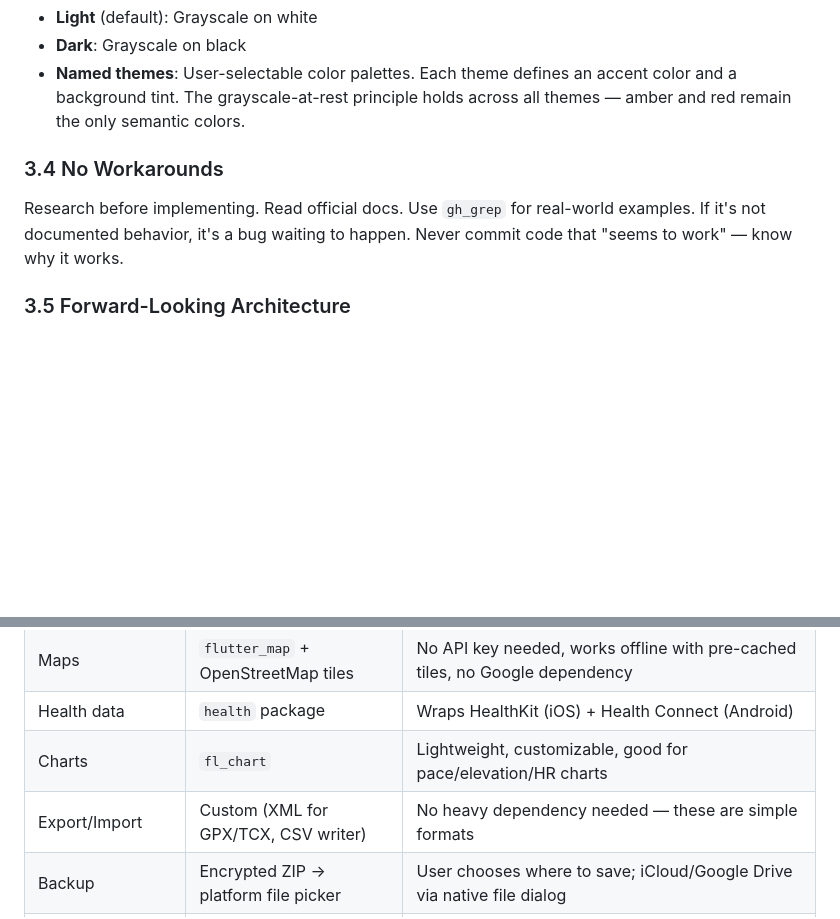
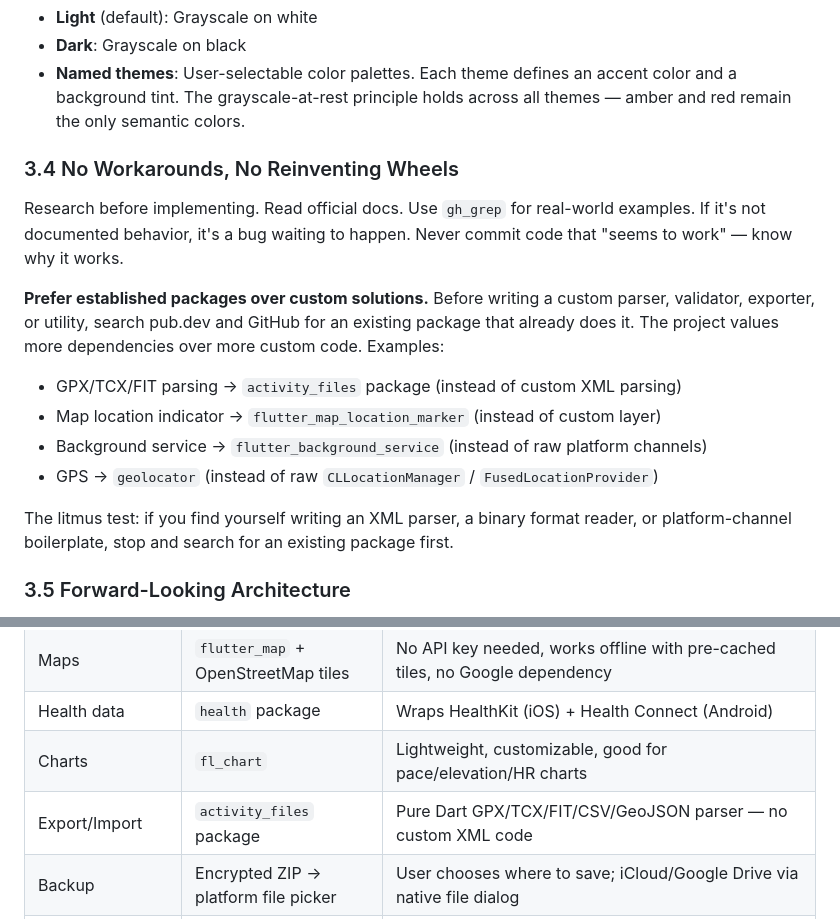
Before and after one commit to jakobbjelver/jara, a Markdown page: GOAL.md, 2 parts joined by grey strips. Rendered like a GitHub page; blank space fills up the shorter version.

```diff
--- a/GOAL.md
+++ b/GOAL.md
@@ -85,11 +85,23 @@ Grayscale-at-rest is the default, but users can choose themes:
   and a background tint. The grayscale-at-rest principle holds across all themes — amber
   and red remain the only semantic colors.
 
-### 3.4 No Workarounds
+### 3.4 No Workarounds, No Reinventing Wheels
 
 Research before implementing. Read official docs. Use `gh_grep` for real-world examples.
 If it's not documented behavior, it's a bug waiting to happen. Never commit code that
 "seems to work" — know why it works.
+
+**Prefer established packages over custom solutions.** Before writing a custom parser,
+validator, exporter, or utility, search pub.dev and GitHub for an existing package that
+already does it. The project values more dependencies over more custom code. Examples:
+
+- GPX/TCX/FIT parsing → `activity_files` package (instead of custom XML parsing)
+- Map location indicator → `flutter_map_location_marker` (instead of custom layer)
+- Background service → `flutter_background_service` (instead of raw platform channels)
+- GPS → `geolocator` (instead of raw `CLLocationManager` / `FusedLocationProvider`)
+
+The litmus test: if you find yourself writing an XML parser, a binary format reader,
+or platform-channel boilerplate, stop and search for an existing package first.
 
 ### 3.5 Forward-Looking Architecture
 
@@ -234,7 +246,7 @@ for any of these will be closed with a reference to this section.
 | Maps | `flutter_map` + OpenStreetMap tiles | No API key needed, works offline with pre-cached tiles, no Google dependency |
 | Health data | `health` package | Wraps HealthKit (iOS) + Health Connect (Android) |
 | Charts | `fl_chart` | Lightweight, customizable, good for pace/elevation/HR charts |
-| Export/Import | Custom (XML for GPX/TCX, CSV writer) | No heavy dependency needed — these are simple formats |
+| Export/Import | `activity_files` package | Pure Dart GPX/TCX/FIT/CSV/GeoJSON parser — no custom XML code |
 | Backup | Encrypted ZIP → platform file picker | User chooses where to save; iCloud/Google Drive via native file dialog |
 | CI | GitHub Actions | `ubuntu-latest` for Android, `macos-15` for iOS (free + unlimited for public repos) |
 | Change Request backend | Cloudflare Worker | Receives anonymous reports, stores in KV or D1, Hermes reads via API |
```
Also changed, not shown: AGENTS.md (+35 -7 lines).
